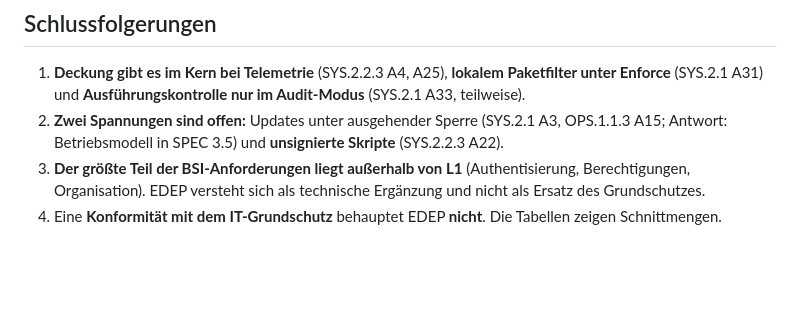
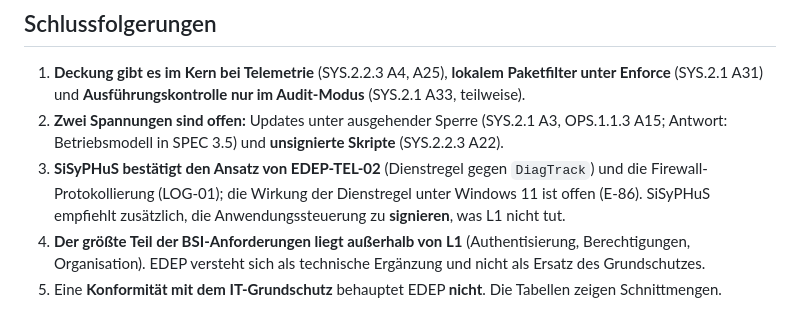
Before and after one commit to AndreZ1971/E.L.L.A.-Defence-Endpoint, a Markdown page: docs/BSI-MAPPING.md, the part around one of its changes. GitHub-like rendering; blank space fills up the shorter version.

```diff
--- a/docs/BSI-MAPPING.md
+++ b/docs/BSI-MAPPING.md
@@ -82,5 +98,6 @@ Die Projektseite des BSI listet die Arbeitspakete: **AP4** Telemetriekomponenten
 
 1. **Deckung gibt es im Kern bei Telemetrie** (SYS.2.2.3 A4, A25), **lokalem Paketfilter unter Enforce** (SYS.2.1 A31) und **Ausführungskontrolle nur im Audit-Modus** (SYS.2.1 A33, teilweise).
 2. **Zwei Spannungen sind offen:** Updates unter ausgehender Sperre (SYS.2.1 A3, OPS.1.1.3 A15; Antwort: Betriebsmodell in SPEC 3.5) und **unsignierte Skripte** (SYS.2.2.3 A22).
-3. **Der größte Teil der BSI-Anforderungen liegt außerhalb von L1** (Authentisierung, Berechtigungen, Organisation). EDEP versteht sich als technische Ergänzung und nicht als Ersatz des Grundschutzes.
-4. Eine **Konformität mit dem IT-Grundschutz** behauptet EDEP **nicht**. Die Tabellen zeigen Schnittmengen.
+3. **SiSyPHuS bestätigt den Ansatz von EDEP-TEL-02** (Dienstregel gegen `DiagTrack`) und die Firewall-Protokollierung (LOG-01); die Wirkung der Dienstregel unter Windows 11 ist offen (E-86). SiSyPHuS empfiehlt zusätzlich, die Anwendungssteuerung zu **signieren**, was L1 nicht tut.
+4. **Der größte Teil der BSI-Anforderungen liegt außerhalb von L1** (Authentisierung, Berechtigungen, Organisation). EDEP versteht sich als technische Ergänzung und nicht als Ersatz des Grundschutzes.
+5. Eine **Konformität mit dem IT-Grundschutz** behauptet EDEP **nicht**. Die Tabellen zeigen Schnittmengen.
```
Also changed, not shown: other parts of docs/BSI-MAPPING.md (+18 -2 lines), CHANGELOG.md (+1 -1 lines), docs/ROADMAP.md (+1 -1 lines).
